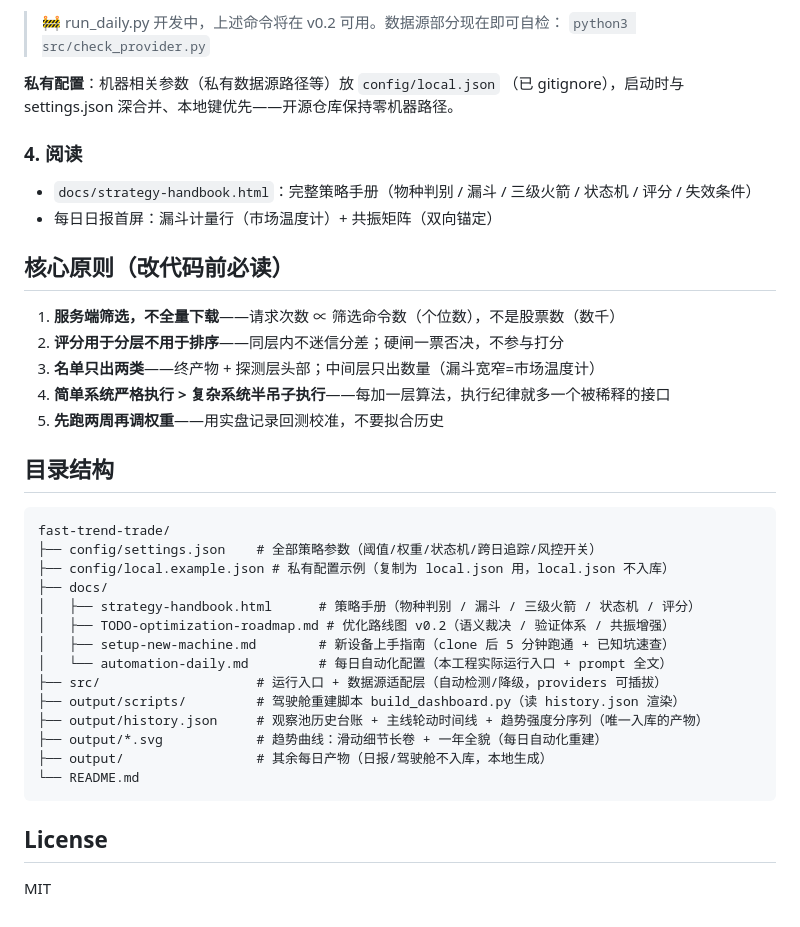
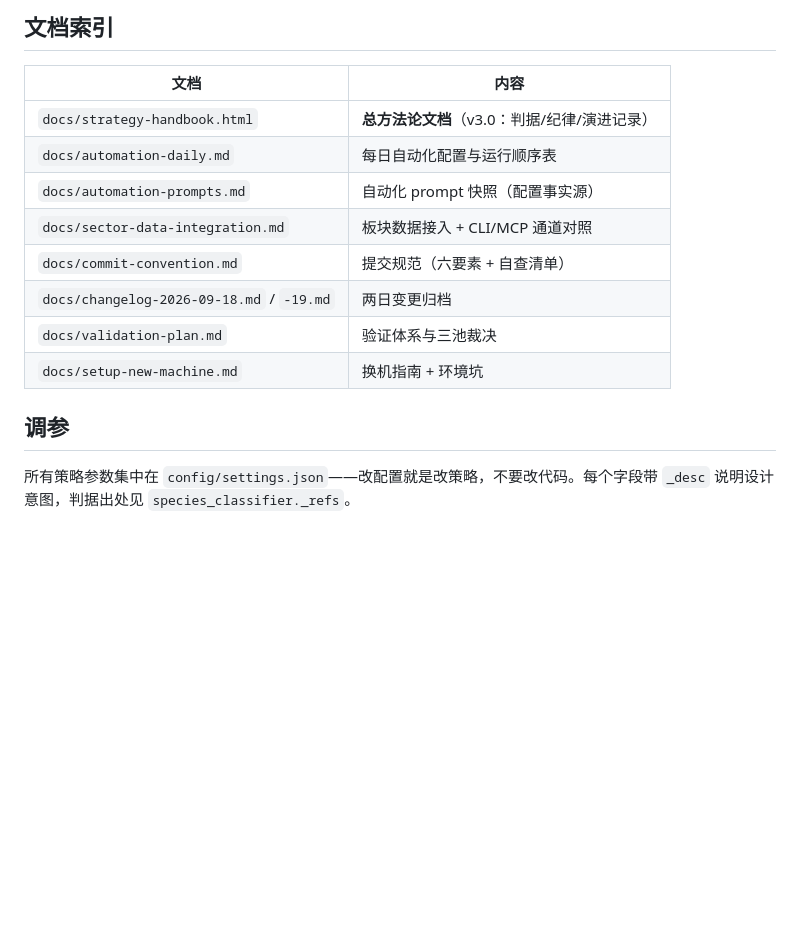
Before and after one commit to liuliang1986618/fast-trend-trade, a Markdown page: README.md, the part around one of its changes. Drawn GitHub-style; blank space fills up the shorter version.

````diff
--- a/README.md
+++ b/README.md
@@ -68,43 +77,18 @@ python3 src/run_daily.py --config config/settings.json
 ```
 
-> 🚧 run_daily.py 开发中，上述命令将在 v0.2 可用。数据源部分现在即可自检：
-> `python3 src/check_provider.py`
+## 文档索引
 
-**私有配置**：机器相关参数（私有数据源路径等）放 `config/local.json`
-（已 gitignore），启动时与 settings.json 深合并、本地键优先——开源仓库保持零机器路径。
+| 文档 | 内容 |
+|---|---|
+| `docs/strategy-handbook.html` | **总方法论文档**（v3.0：判据/纪律/演进记录）|
+| `docs/automation-daily.md` | 每日自动化配置与运行顺序表 |
+| `docs/automation-prompts.md` | 自动化 prompt 快照（配置事实源）|
+| `docs/sector-data-integration.md` | 板块数据接入 + CLI/MCP 通道对照 |
+| `docs/commit-convention.md` | 提交规范（六要素 + 自查清单）|
+| `docs/changelog-2026-09-18.md` / `-19.md` | 两日变更归档 |
+| `docs/validation-plan.md` | 验证体系与三池裁决 |
+| `docs/setup-new-machine.md` | 换机指南 + 环境坑 |
 
-### 4. 阅读
+## 调参
 
-- `docs/strategy-handbook.html`：完整策略手册（物种判别 / 漏斗 / 三级火箭 / 状态机 / 评分 / 失效条件）
-- 每日日报首屏：漏斗计量行（市场温度计）+ 共振矩阵（双向锚定）
-
-## 核心原则（改代码前必读）
-
-1. **服务端筛选，不全量下载**——请求次数 ∝ 筛选命令数（个位数），不是股票数（数千）
-2. **评分用于分层不用于排序**——同层内不迷信分差；硬闸一票否决，不参与打分
-3. **名单只出两类**——终产物 + 探测层头部；中间层只出数量（漏斗宽窄=市场温度计）
-4. **简单系统严格执行 > 复杂系统半吊子执行**——每加一层算法，执行纪律就多一个被稀释的接口
-5. **先跑两周再调权重**——用实盘记录回测校准，不要拟合历史
-
-## 目录结构
-
-```
-fast-trend-trade/
-├── config/settings.json    # 全部策略参数（阈值/权重/状态机/跨日追踪/风控开关）
-├── config/local.example.json # 私有配置示例（复制为 local.json 用，local.json 不入库）
-├── docs/
-│   ├── strategy-handbook.html      # 策略手册（物种判别 / 漏斗 / 三级火箭 / 状态机 / 评分）
-│   ├── TODO-optimization-roadmap.md # 优化路线图 v0.2（语义裁决 / 验证体系 / 共振增强）
-│   ├── setup-new-machine.md        # 新设备上手指南（clone 后 5 分钟跑通 + 已知坑速查）
-│   └── automation-daily.md         # 每日自动化配置（本工程实际运行入口 + prompt 全文）
-├── src/                    # 运行入口 + 数据源适配层（自动检测/降级，providers 可插拔）
-├── output/scripts/         # 驾驶舱重建脚本 build_dashboard.py（读 history.json 渲染）
-├── output/history.json     # 观察池历史台账 + 主线轮动时间线 + 趋势强度分序列（唯一入库的产物）
-├── output/*.svg            # 趋势曲线：滑动细节长卷 + 一年全貌（每日自动化重建）
-├── output/                 # 其余每日产物（日报/驾驶舱不入库，本地生成）
-└── README.md
-```
-
-## License
-
-MIT
+所有策略参数集中在 `config/settings.json`——改配置就是改策略，不要改代码。每个字段带 `_desc` 说明设计意图，判据出处见 `species_classifier._refs`。
````
Also changed, not shown: other parts of README.md (+43 -34 lines).
